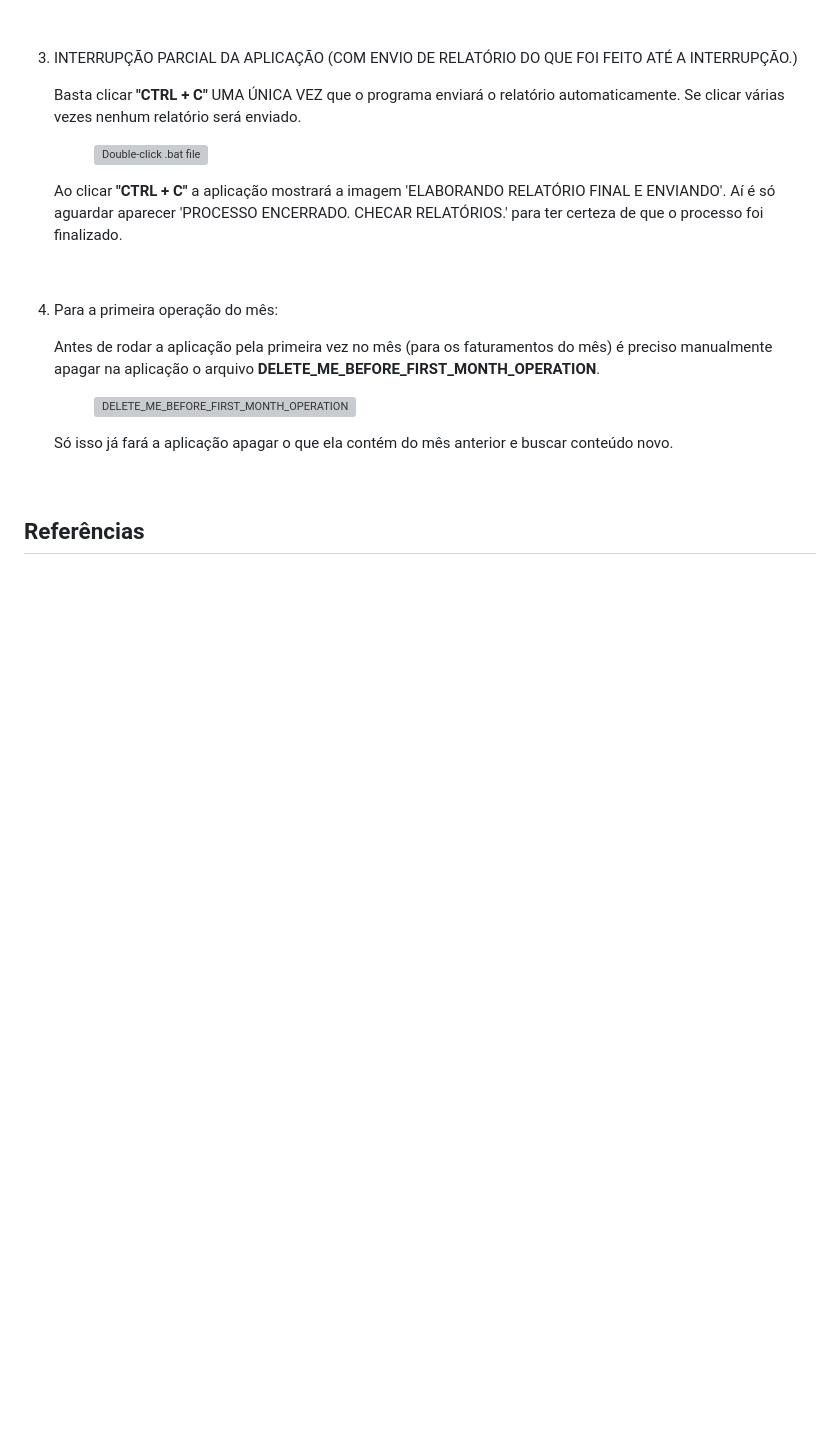
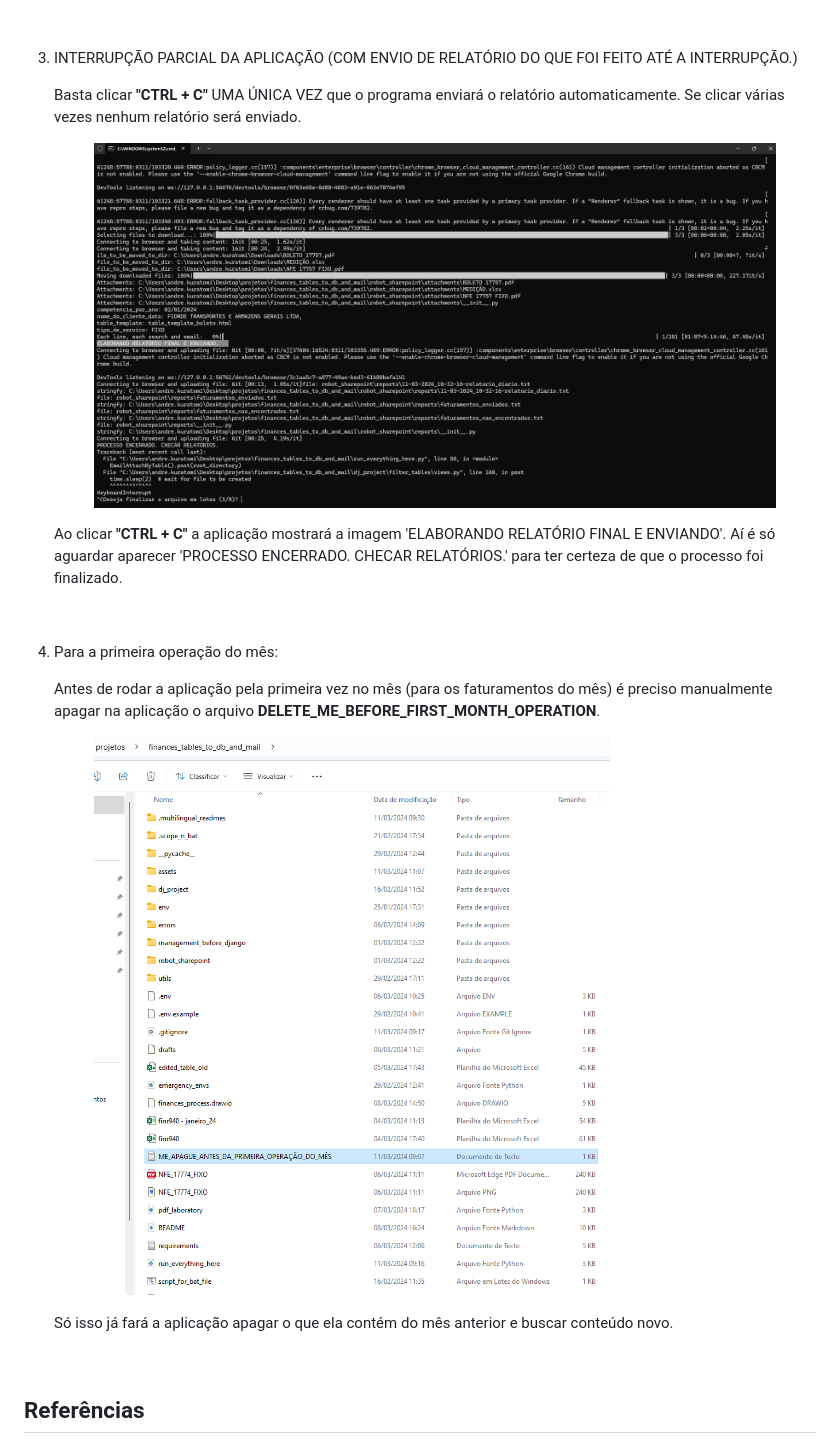
Before and after one commit to AndreKuratomi/finances_mail_invoices_and_bills, a Markdown page: .multilingual_readmes/README_pt-br.md, the part around one of its changes. Drawn GitHub-style; blank space fills up the shorter version; grey boxes are pictures that could not be loaded.

```diff
--- a/.multilingual_readmes/README_pt-br.md
+++ b/.multilingual_readmes/README_pt-br.md
@@ -357,7 +357,7 @@ Obs: As informações contidas no arquivo .env não devem ser compartilhadas. O
     Basta clicar <b>"CTRL + C"</b> UMA ÚNICA VEZ que o programa enviará o relatório automaticamente. Se clicar várias vezes nenhum relatório será enviado.
 
     <figure>
-        <img src="./assets/process_partially_interrupted.png" alt="Double-click .bat file" style="">
+        <img src="../assets/process_partially_interrupted.png" alt="Double-click .bat file" style="">
         <!-- <figcaption style="display: none;">Double-click .bat file</figcaption> -->
     </figure>
 
@@ -369,7 +369,7 @@ Obs: As informações contidas no arquivo .env não devem ser compartilhadas. O
     Antes de rodar a aplicação pela primeira vez no mês (para os faturamentos do mês) é preciso manualmente apagar na aplicação o arquivo <b>DELETE_ME_BEFORE_FIRST_MONTH_OPERATION</b>.
 
     <figure>
-        <img src="./assets/ME_APAGUE.png" alt="DELETE_ME_BEFORE_FIRST_MONTH_OPERATION">
+        <img src="../assets/ME_APAGUE.png" alt="DELETE_ME_BEFORE_FIRST_MONTH_OPERATION">
         <!-- <figcaption style="display: none;">DELETE_ME_BEFORE_FIRST_MONTH_OPERATION</figcaption> -->
     </figure>
 
```
Also changed, not shown: other parts of .multilingual_readmes/README_pt-br.md (+1 -1 lines).
